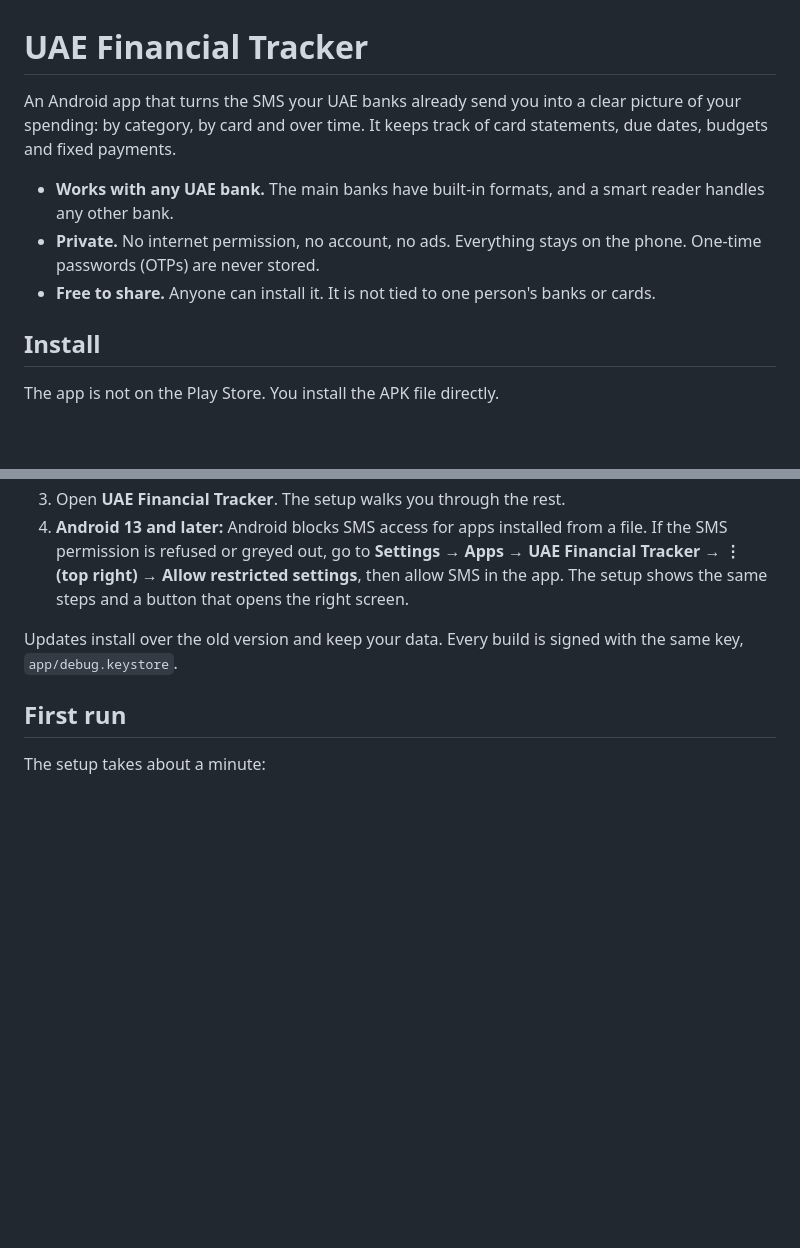
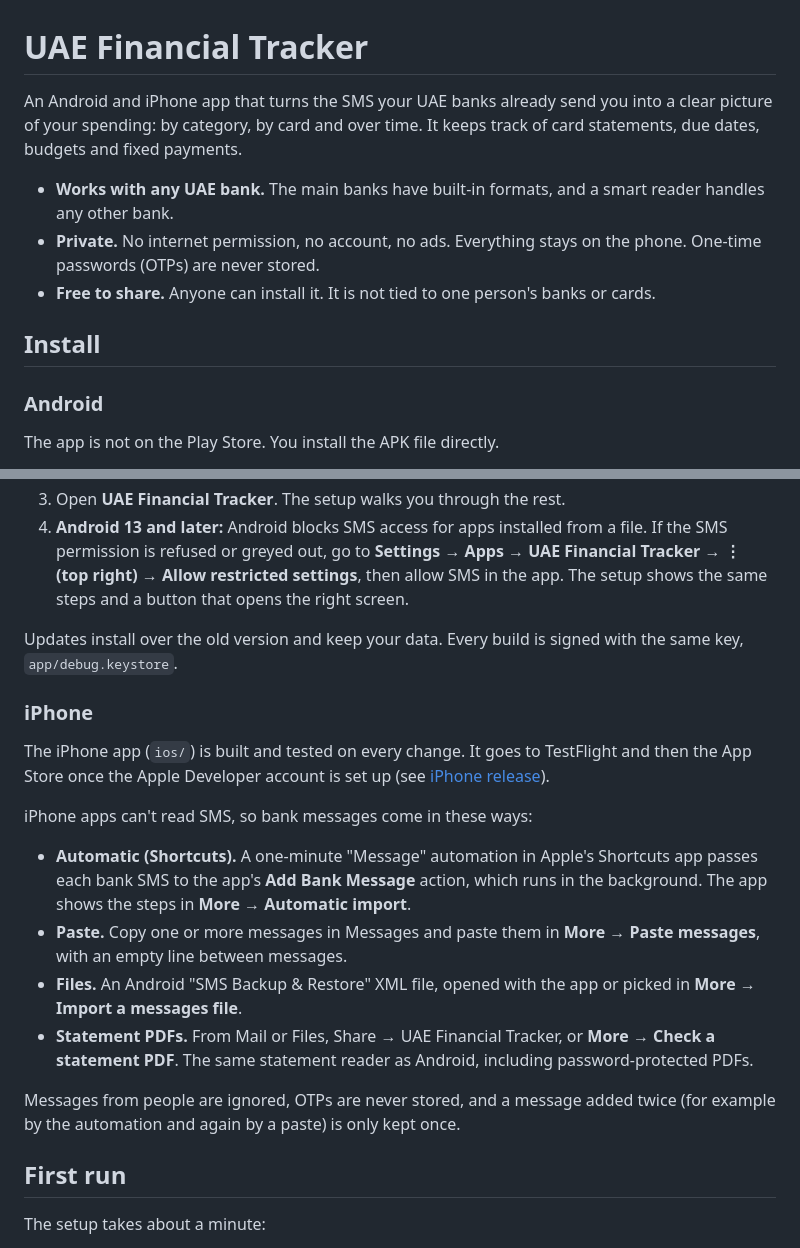
Before and after one commit to rjunaidtahir/CardTracker, a Markdown page: README.md, 2 parts joined by grey strips. Drawn GitHub-style; blank space fills up the shorter version.

```diff
--- a/README.md
+++ b/README.md
@@ -1,12 +1,14 @@
 # UAE Financial Tracker
 
-An Android app that turns the SMS your UAE banks already send you into a clear picture of your spending: by category, by card and over time. It keeps track of card statements, due dates, budgets and fixed payments.
+An Android and iPhone app that turns the SMS your UAE banks already send you into a clear picture of your spending: by category, by card and over time. It keeps track of card statements, due dates, budgets and fixed payments.
 
 - **Works with any UAE bank.** The main banks have built-in formats, and a smart reader handles any other bank.
 - **Private.** No internet permission, no account, no ads. Everything stays on the phone. One-time passwords (OTPs) are never stored.
 - **Free to share.** Anyone can install it. It is not tied to one person's banks or cards.
 
 ## Install
+
+### Android
 
 The app is not on the Play Store. You install the APK file directly.
 
@@ -16,6 +18,19 @@ The app is not on the Play Store. You install the APK file directly.
 4. **Android 13 and later:** Android blocks SMS access for apps installed from a file. If the SMS permission is refused or greyed out, go to **Settings → Apps → UAE Financial Tracker → ⋮ (top right) → Allow restricted settings**, then allow SMS in the app. The setup shows the same steps and a button that opens the right screen.
 
 Updates install over the old version and keep your data. Every build is signed with the same key, `app/debug.keystore`.
+
+### iPhone
+
+The iPhone app (`ios/`) is built and tested on every change. It goes to TestFlight and then the App Store once the Apple Developer account is set up (see [iPhone release](#iphone-release)).
+
+iPhone apps can't read SMS, so bank messages come in these ways:
+
+- **Automatic (Shortcuts).** A one-minute "Message" automation in Apple's Shortcuts app passes each bank SMS to the app's **Add Bank Message** action, which runs in the background. The app shows the steps in **More → Automatic import**.
+- **Paste.** Copy one or more messages in Messages and paste them in **More → Paste messages**, with an empty line between messages.
+- **Files.** An Android "SMS Backup & Restore" XML file, opened with the app or picked in **More → Import a messages file**.
+- **Statement PDFs.** From Mail or Files, Share → UAE Financial Tracker, or **More → Check a statement PDF**. The same statement reader as Android, including password-protected PDFs.
+
+Messages from people are ignored, OTPs are never stored, and a message added twice (for example by the automation and again by a paste) is only kept once.
 
 ## First run
 
```
Also changed, not shown: other parts of README.md (+22 -7 lines), ROADMAP.md (+41 -2 lines).
